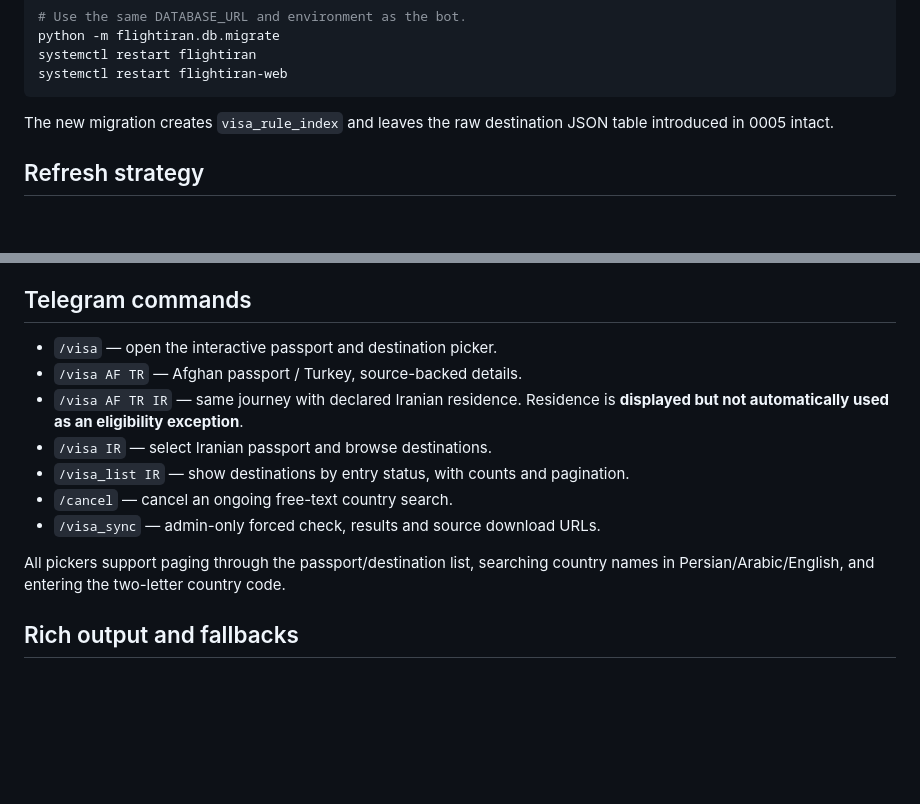
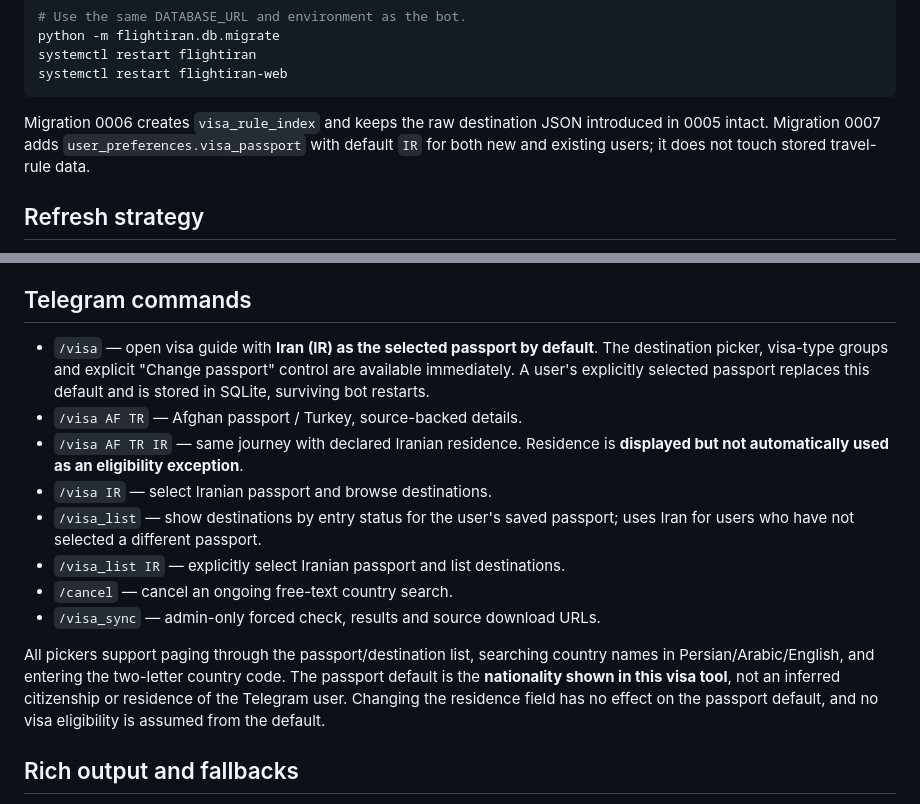
Before and after one commit to abolfazl260/flightiranbot24, a Markdown page: docs/visa.md, 2 parts joined by grey strips. Drawn GitHub-style; blank space fills up the shorter version.

Commit message:
Document Iran default and saved passport selection in visa feature

````diff
--- a/docs/visa.md
+++ b/docs/visa.md
@@ -33,8 +33,9 @@ systemctl restart flightiran
 systemctl restart flightiran-web
 ```
 
-The new migration creates `visa_rule_index` and leaves the raw destination JSON table
-introduced in 0005 intact.
+Migration 0006 creates `visa_rule_index` and keeps the raw destination JSON introduced in
+0005 intact. Migration 0007 adds `user_preferences.visa_passport` with default `IR`
+for both new and existing users; it does not touch stored travel-rule data.
 
 ## Refresh strategy
 
@@ -91,17 +92,25 @@ does not mean every destination or passport rule was reverified on that date.
 
 ## Telegram commands
 
-- `/visa` — open the interactive passport and destination picker.
+- `/visa` — open visa guide with **Iran (IR) as the selected passport by default**.
+  The destination picker, visa-type groups and explicit "Change passport" control are
+  available immediately. A user's explicitly selected passport replaces this default
+  and is stored in SQLite, surviving bot restarts.
 - `/visa AF TR` — Afghan passport / Turkey, source-backed details.
 - `/visa AF TR IR` — same journey with declared Iranian residence. Residence
   is **displayed but not automatically used as an eligibility exception**.
 - `/visa IR` — select Iranian passport and browse destinations.
-- `/visa_list IR` — show destinations by entry status, with counts and pagination.
+- `/visa_list` — show destinations by entry status for the user's saved passport;
+  uses Iran for users who have not selected a different passport.
+- `/visa_list IR` — explicitly select Iranian passport and list destinations.
 - `/cancel` — cancel an ongoing free-text country search.
 - `/visa_sync` — admin-only forced check, results and source download URLs.
 
 All pickers support paging through the passport/destination list, searching country
 names in Persian/Arabic/English, and entering the two-letter country code.
+The passport default is the **nationality shown in this visa tool**, not an inferred
+citizenship or residence of the Telegram user. Changing the residence field has no
+effect on the passport default, and no visa eligibility is assumed from the default.
 
 ## Rich output and fallbacks
 
````
